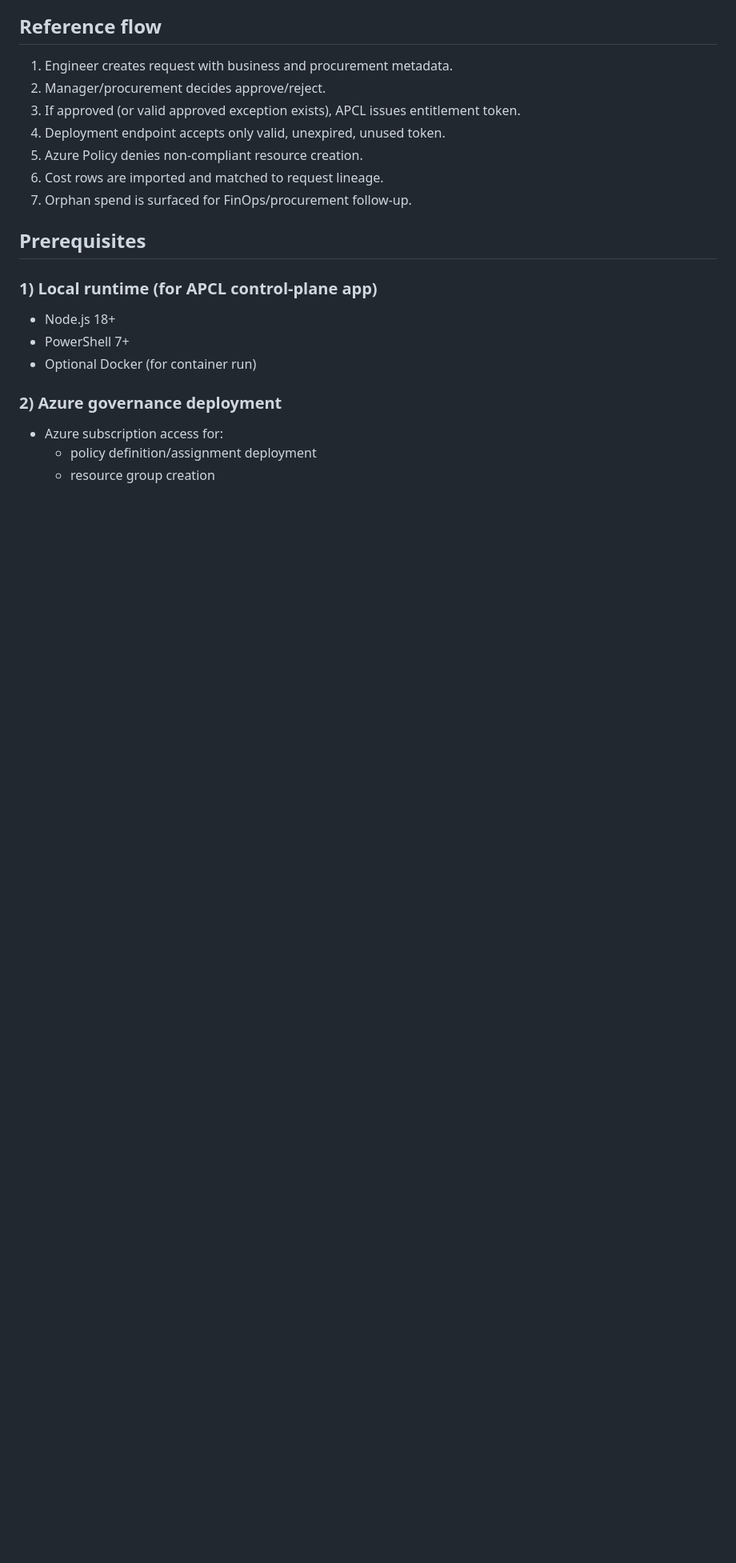
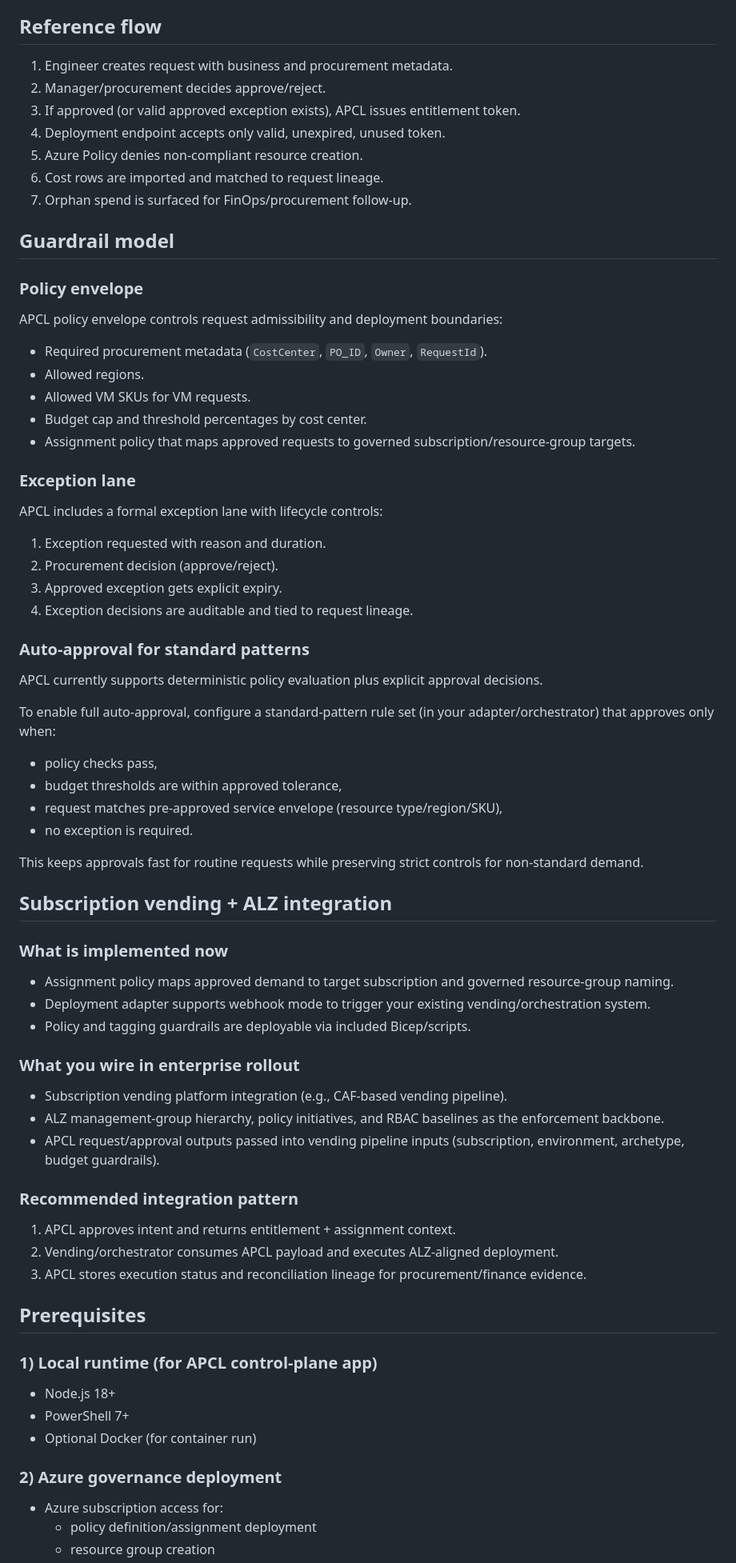
Before and after one commit to sethiramicrosoft/azure-procurement-control-layer, a Markdown page: README.md, the part around one of its changes. Shown at 80% size. Rendered like a GitHub page; blank space fills up the shorter version.

Commit message:
Expand README guardrails and integration FAQ

```diff
--- a/README.md
+++ b/README.md
@@ -64,6 +67,60 @@ Those are intentionally outside this repo and should be wired to your internal s
 5. Azure Policy denies non-compliant resource creation.
 6. Cost rows are imported and matched to request lineage.
 7. Orphan spend is surfaced for FinOps/procurement follow-up.
+
+## Guardrail model
+
+### Policy envelope
+
+APCL policy envelope controls request admissibility and deployment boundaries:
+
+- Required procurement metadata (`CostCenter`, `PO_ID`, `Owner`, `RequestId`).
+- Allowed regions.
+- Allowed VM SKUs for VM requests.
+- Budget cap and threshold percentages by cost center.
+- Assignment policy that maps approved requests to governed subscription/resource-group targets.
+
+### Exception lane
+
+APCL includes a formal exception lane with lifecycle controls:
+
+1. Exception requested with reason and duration.
+2. Procurement decision (approve/reject).
+3. Approved exception gets explicit expiry.
+4. Exception decisions are auditable and tied to request lineage.
+
+### Auto-approval for standard patterns
+
+APCL currently supports deterministic policy evaluation plus explicit approval decisions.
+
+To enable full auto-approval, configure a standard-pattern rule set (in your adapter/orchestrator) that approves only when:
+
+- policy checks pass,
+- budget thresholds are within approved tolerance,
+- request matches pre-approved service envelope (resource type/region/SKU),
+- no exception is required.
+
+This keeps approvals fast for routine requests while preserving strict controls for non-standard demand.
+
+## Subscription vending + ALZ integration
+
+### What is implemented now
+
+- Assignment policy maps approved demand to target subscription and governed resource-group naming.
+- Deployment adapter supports webhook mode to trigger your existing vending/orchestration system.
+- Policy and tagging guardrails are deployable via included Bicep/scripts.
+
+### What you wire in enterprise rollout
+
+- Subscription vending platform integration (e.g., CAF-based vending pipeline).
+- ALZ management-group hierarchy, policy initiatives, and RBAC baselines as the enforcement backbone.
+- APCL request/approval outputs passed into vending pipeline inputs (subscription, environment, archetype, budget guardrails).
+
+### Recommended integration pattern
+
+1. APCL approves intent and returns entitlement + assignment context.
+2. Vending/orchestrator consumes APCL payload and executes ALZ-aligned deployment.
+3. APCL stores execution status and reconciliation lineage for procurement/finance evidence.
 
 ## Prerequisites
 
```
Also changed, not shown: other parts of README.md (+44 -0 lines).
